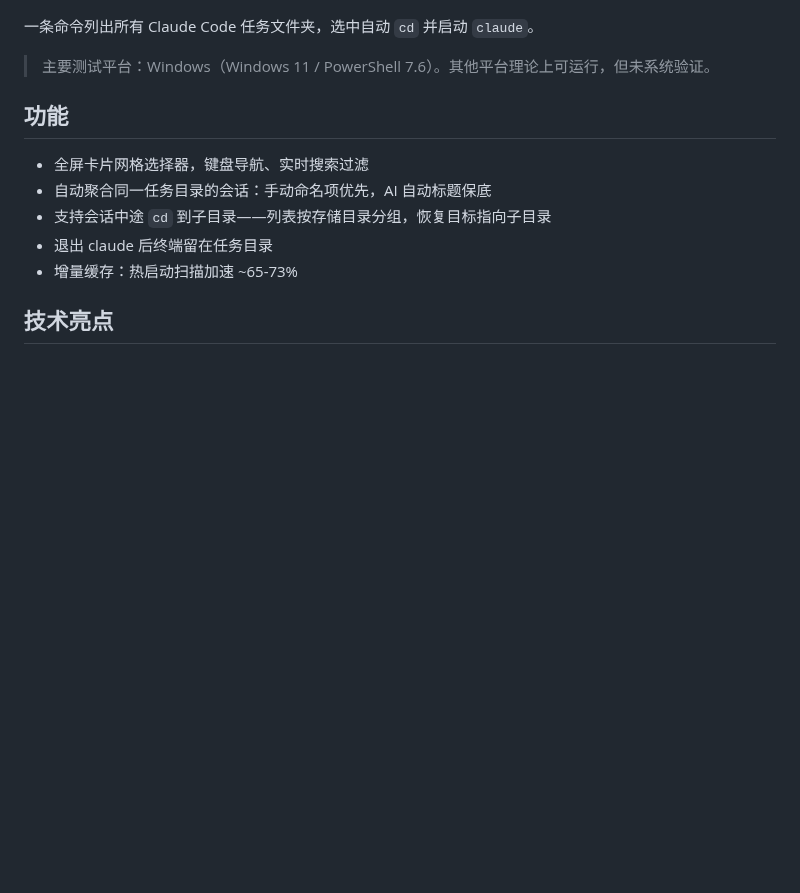
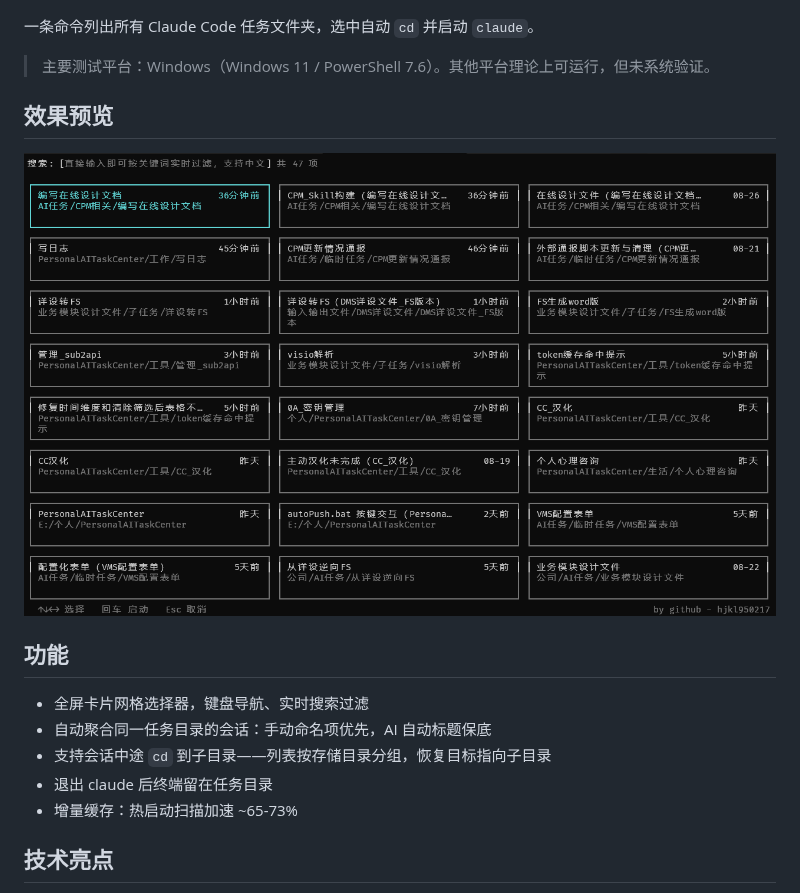
Before and after one commit to hjkl950217/ClaudeCodeTask, a Markdown page: README.md, the part around the change. Rendered like a GitHub page; pictures changed too: cct-selector.png (added); blank space fills up the shorter version.

Commit message:
docs(readme): 添加 cct 选择器效果预览截图
Co-Authored-By: Claude Sonnet 4.6 <noreply@anthropic.com>

```diff
--- a/README.md
+++ b/README.md
@@ -13,6 +13,10 @@
 一条命令列出所有 Claude Code 任务文件夹，选中自动 `cd` 并启动 `claude`。
 
 > 主要测试平台：Windows（Windows 11 / PowerShell 7.6）。其他平台理论上可运行，但未系统验证。
+
+## 效果预览
+
+![cct 选择器界面](cct-selector.png)
 
 ## 功能
 
```
